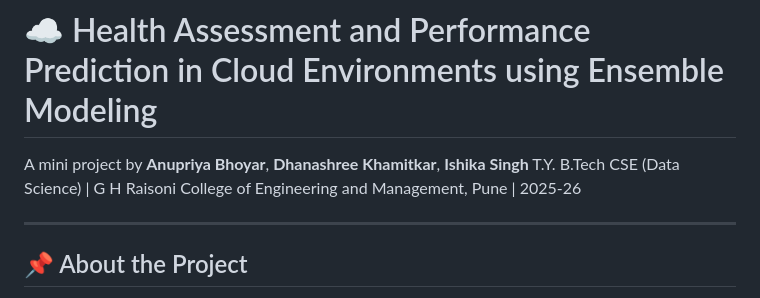
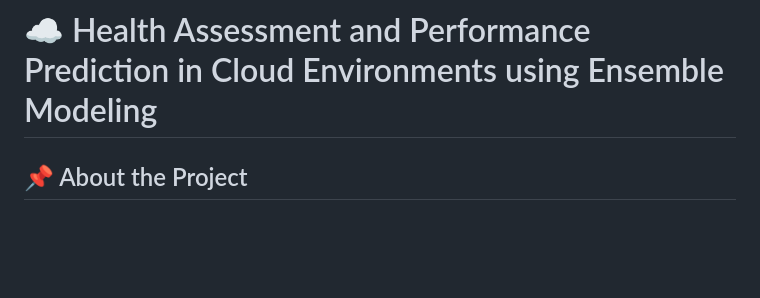
Before and after one commit to Ishika2608/cloud-health-assessment, a Markdown page: README.md, the part around the change. GitHub-like rendering; blank space fills up the shorter version.

```diff
--- a/README.md
+++ b/README.md
@@ -1,9 +1,4 @@
 # ☁️ Health Assessment and Performance Prediction in Cloud Environments using Ensemble Modeling
-
-A mini project by **Anupriya Bhoyar**, **Dhanashree Khamitkar**, **Ishika Singh**
-T.Y. B.Tech CSE (Data Science) | G H Raisoni College of Engineering and Management, Pune | 2025-26
-
----
 
 ## 📌 About the Project
 
```
